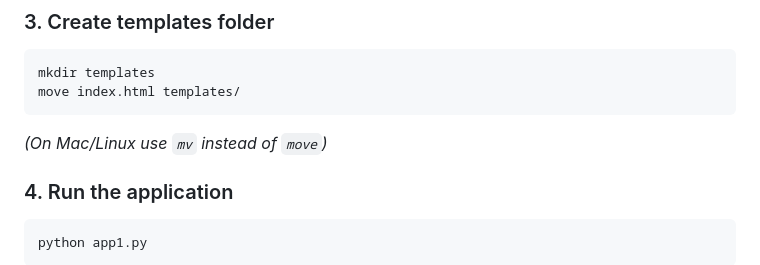
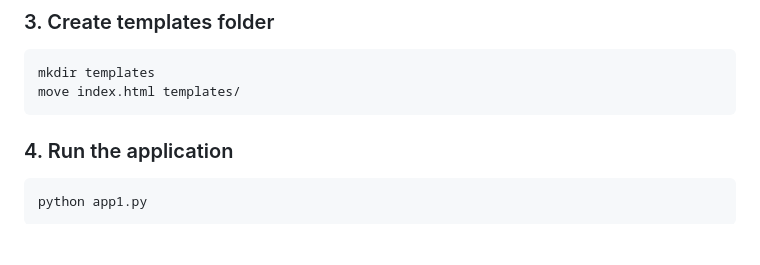
Before and after one commit to Pavannmahajan/Student_Mark_Predictor, a Markdown page: README.md, the part around the change. Rendered like a GitHub page; blank space fills up the shorter version.

````diff
--- a/README.md
+++ b/README.md
@@ -63,7 +63,7 @@ pip install -r requirements.txt
 mkdir templates
 move index.html templates/
 ```
-*(On Mac/Linux use `mv` instead of `move`)*
+
 
 ### 4. Run the application
 ```bash
````
